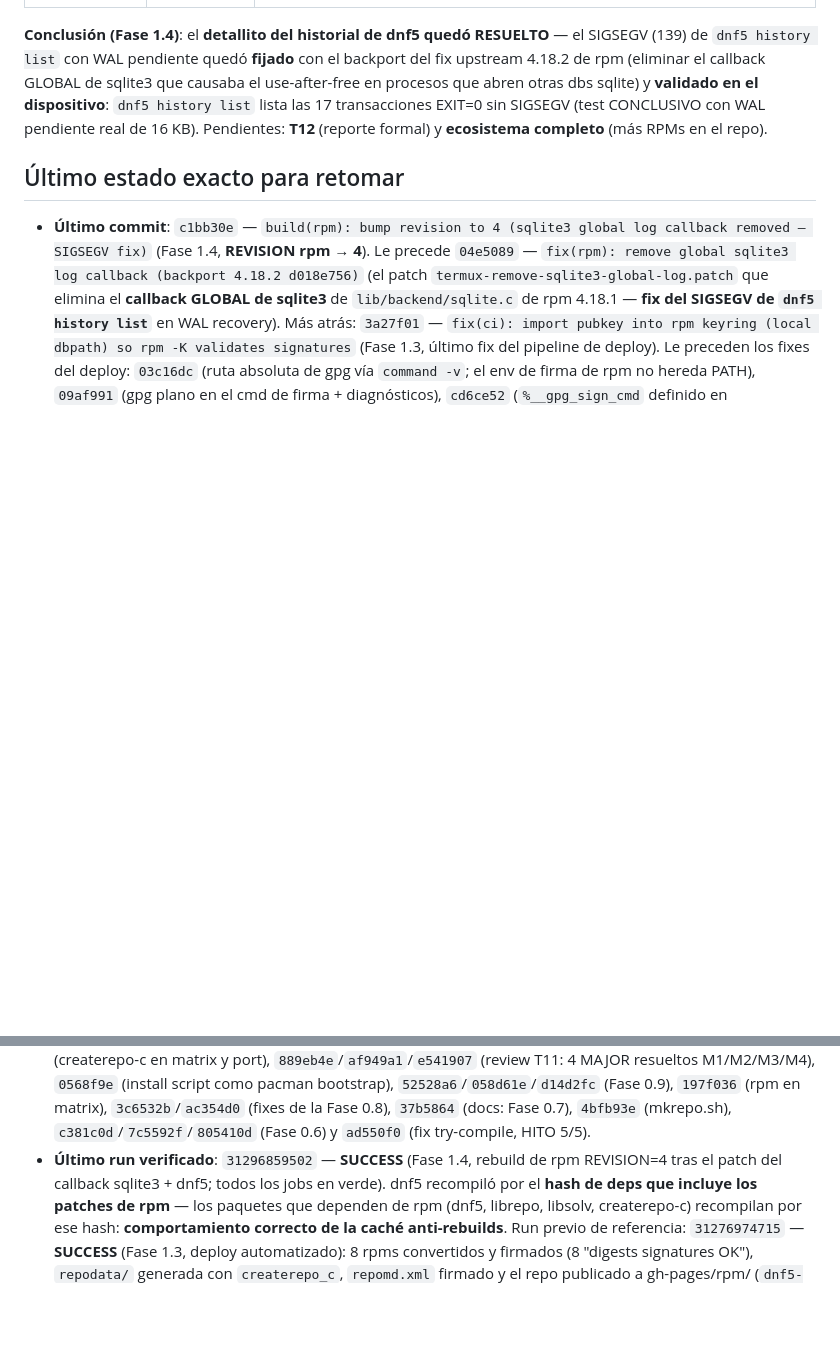
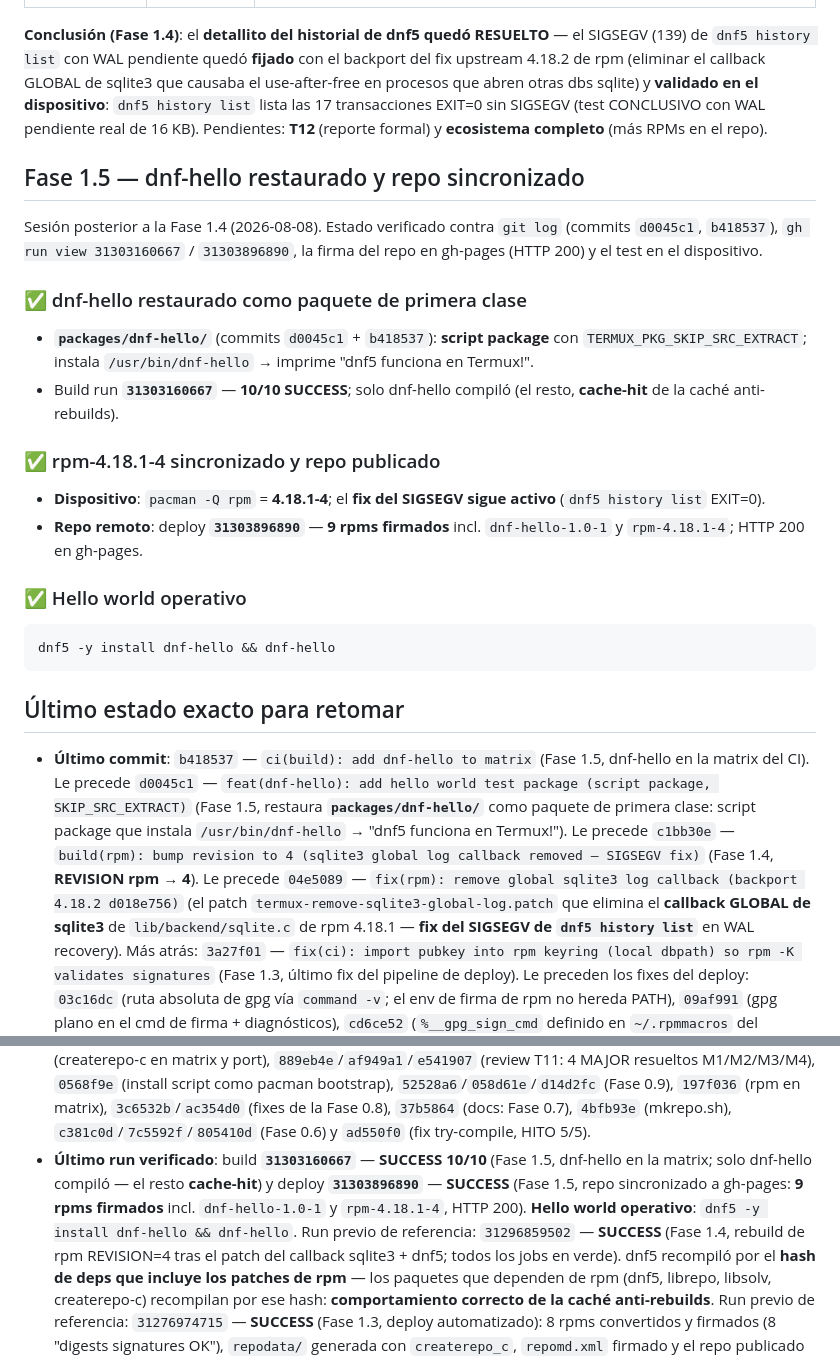
Before and after one commit to Leonisaurov/dnf-for-termux, a Markdown page: PROGRESS.md, 2 parts joined by grey strips. Drawn GitHub-style; blank space fills up the shorter version.

Commit message:
docs(progress): add Phase 1.5 — dnf-hello restored as first-class package + rpm-4.18.1-4 synced

````diff
--- a/PROGRESS.md
+++ b/PROGRESS.md
@@ -800,9 +800,40 @@ en procesos que abren otras dbs sqlite) y **validado en el dispositivo**: `dnf5
 lista las 17 transacciones EXIT=0 sin SIGSEGV (test CONCLUSIVO con WAL pendiente real de 16
 KB). Pendientes: **T12** (reporte formal) y **ecosistema completo** (más RPMs en el repo).
 
+## Fase 1.5 — dnf-hello restaurado y repo sincronizado
+
+Sesión posterior a la Fase 1.4 (2026-08-08). Estado verificado contra `git log` (commits
+`d0045c1`, `b418537`), `gh run view 31303160667` / `31303896890`, la firma del repo en
+gh-pages (HTTP 200) y el test en el dispositivo.
+
+### ✅ dnf-hello restaurado como paquete de primera clase
+
+- **`packages/dnf-hello/`** (commits `d0045c1` + `b418537`): **script package** con
+  `TERMUX_PKG_SKIP_SRC_EXTRACT`; instala `/usr/bin/dnf-hello` → imprime "dnf5 funciona en
+  Termux!".
+- Build run **`31303160667`** — **10/10 SUCCESS**; solo dnf-hello compiló (el resto,
+  **cache-hit** de la caché anti-rebuilds).
+
+### ✅ rpm-4.18.1-4 sincronizado y repo publicado
+
+- **Dispositivo**: `pacman -Q rpm` = **4.18.1-4**; el **fix del SIGSEGV sigue activo**
+  (`dnf5 history list` EXIT=0).
+- **Repo remoto**: deploy **`31303896890`** — **9 rpms firmados** incl. `dnf-hello-1.0-1` y
+  `rpm-4.18.1-4`; HTTP 200 en gh-pages.
+
+### ✅ Hello world operativo
+
+```sh
+dnf5 -y install dnf-hello && dnf-hello
+```
+
 ## Último estado exacto para retomar
 
-- **Último commit**: `c1bb30e` — `build(rpm): bump revision to 4 (sqlite3 global log
+- **Último commit**: `b418537` — `ci(build): add dnf-hello to matrix` (Fase 1.5, dnf-hello en
+  la matrix del CI). Le precede `d0045c1` — `feat(dnf-hello): add hello world test package
+  (script package, SKIP_SRC_EXTRACT)` (Fase 1.5, restaura **`packages/dnf-hello/`** como
+  paquete de primera clase: script package que instala `/usr/bin/dnf-hello` → "dnf5 funciona
+  en Termux!"). Le precede `c1bb30e` — `build(rpm): bump revision to 4 (sqlite3 global log
   callback removed — SIGSEGV fix)` (Fase 1.4, **REVISION rpm → 4**). Le precede `04e5089` —
   `fix(rpm): remove global sqlite3 log callback (backport 4.18.2 d018e756)` (el patch
   `termux-remove-sqlite3-global-log.patch` que elimina el **callback GLOBAL de sqlite3** de
@@ -836,7 +867,12 @@ KB). Pendientes: **T12** (reporte formal) y **ecosistema completo** (más RPMs e
   `52528a6`/`058d61e`/`d14d2fc` (Fase 0.9), `197f036` (rpm en matrix),
   `3c6532b`/`ac354d0` (fixes de la Fase 0.8), `37b5864` (docs: Fase 0.7), `4bfb93e`
   (mkrepo.sh), `c381c0d`/`7c5592f`/`805410d` (Fase 0.6) y `ad550f0` (fix try-compile, HITO 5/5).
-- **Último run verificado**: `31296859502` — **SUCCESS** (Fase 1.4, rebuild de rpm
+- **Último run verificado**: build **`31303160667`** — **SUCCESS 10/10** (Fase 1.5, dnf-hello
+  en la matrix; solo dnf-hello compiló — el resto **cache-hit**) y deploy **`31303896890`** —
+  **SUCCESS** (Fase 1.5, repo sincronizado a gh-pages: **9 rpms firmados** incl.
+  `dnf-hello-1.0-1` y `rpm-4.18.1-4`, HTTP 200). **Hello world operativo**:
+  `dnf5 -y install dnf-hello && dnf-hello`. Run previo de referencia: `31296859502` —
+  **SUCCESS** (Fase 1.4, rebuild de rpm
   REVISION=4 tras el patch del callback sqlite3 + dnf5; todos los jobs en verde). dnf5
   recompiló por el **hash de deps que incluye los patches de rpm** — los paquetes que
   dependen de rpm (dnf5, librepo, libsolv, createrepo-c) recompilan por ese hash:
````
